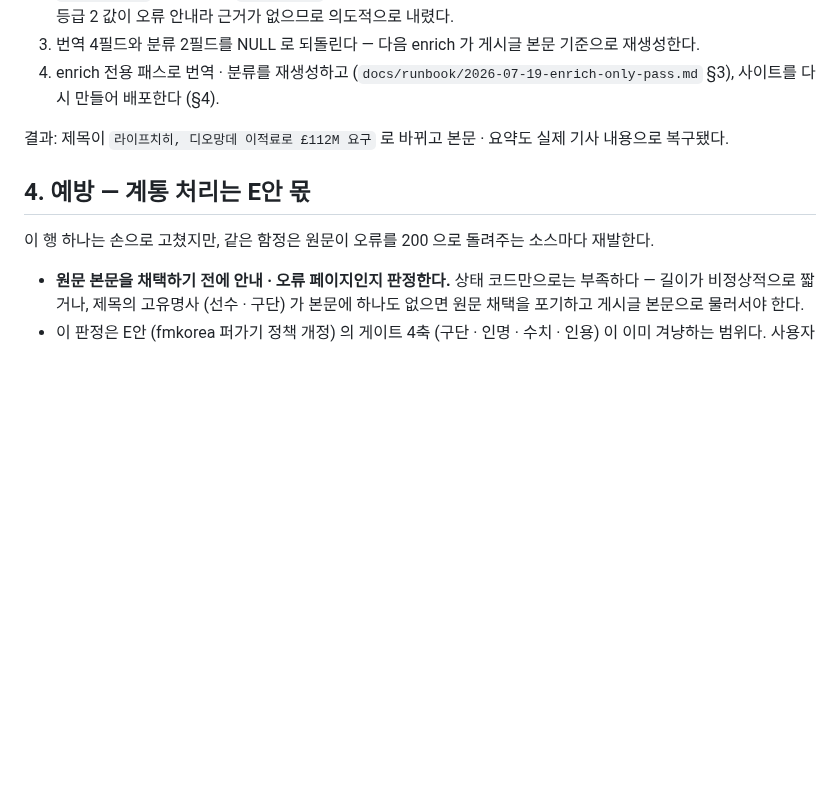
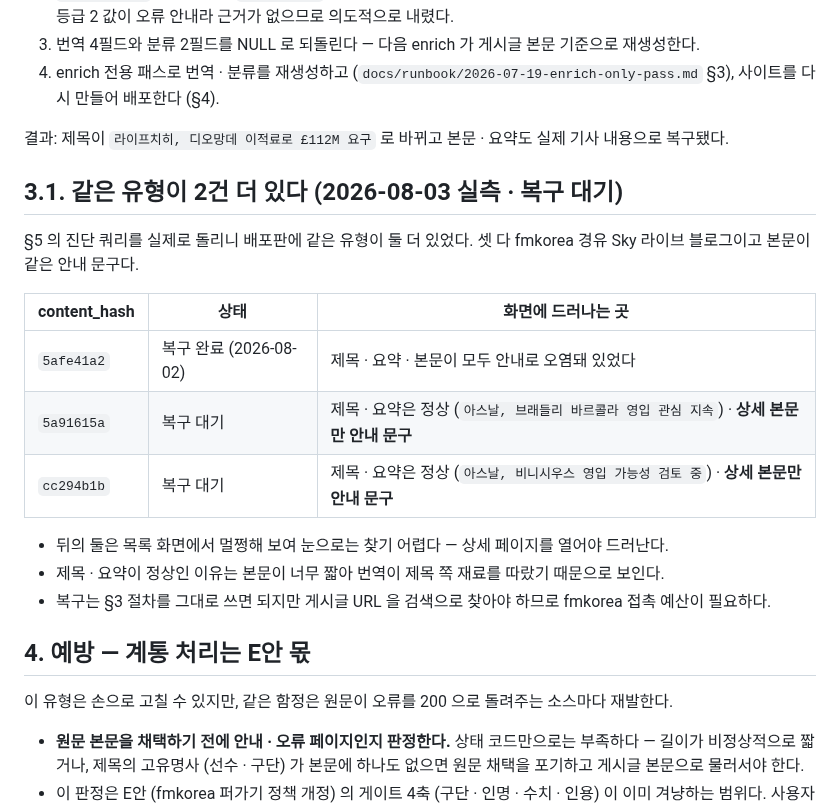
Before and after one commit to benidjor/bullet-in, a Markdown page: docs/troubleshooting/2026-08-02-origin-error-page-stored-as-body.md, the part around the change. GitHub-like rendering; blank space fills up the shorter version.

```diff
--- a/docs/troubleshooting/2026-08-02-origin-error-page-stored-as-body.md
+++ b/docs/troubleshooting/2026-08-02-origin-error-page-stored-as-body.md
@@ -42,9 +42,24 @@ fmkorea 게시글 본문은 멀쩡했다 (920자 · 정상 이적 기사 · 퍼
 
 결과: 제목이 `라이프치히, 디오망데 이적료로 £112M 요구` 로 바뀌고 본문 · 요약도 실제 기사 내용으로 복구됐다.
 
+## 3.1. 같은 유형이 2건 더 있다 (2026-08-03 실측 · 복구 대기)
+
+§5 의 진단 쿼리를 실제로 돌리니 배포판에 같은 유형이 둘 더 있었다.
+셋 다 fmkorea 경유 Sky 라이브 블로그이고 본문이 같은 안내 문구다.
+
+| content_hash | 상태 | 화면에 드러나는 곳 |
+| --- | --- | --- |
+| `5afe41a2` | 복구 완료 (2026-08-02) | 제목 · 요약 · 본문이 모두 안내로 오염돼 있었다 |
+| `5a91615a` | 복구 대기 | 제목 · 요약은 정상 (`아스날, 브래들리 바르콜라 영입 관심 지속`) · **상세 본문만 안내 문구** |
+| `cc294b1b` | 복구 대기 | 제목 · 요약은 정상 (`아스날, 비니시우스 영입 가능성 검토 중`) · **상세 본문만 안내 문구** |
+
+- 뒤의 둘은 목록 화면에서 멀쩡해 보여 눈으로는 찾기 어렵다 — 상세 페이지를 열어야 드러난다.
+- 제목 · 요약이 정상인 이유는 본문이 너무 짧아 번역이 제목 쪽 재료를 따랐기 때문으로 보인다.
+- 복구는 §3 절차를 그대로 쓰면 되지만 게시글 URL 을 검색으로 찾아야 하므로 fmkorea 접촉 예산이 필요하다.
+
 ## 4. 예방 — 계통 처리는 E안 몫
 
-이 행 하나는 손으로 고쳤지만, 같은 함정은 원문이 오류를 200 으로 돌려주는 소스마다 재발한다.
+이 유형은 손으로 고칠 수 있지만, 같은 함정은 원문이 오류를 200 으로 돌려주는 소스마다 재발한다.
 
 - **원문 본문을 채택하기 전에 안내 · 오류 페이지인지 판정한다.**
 상태 코드만으로는 부족하다 — 길이가 비정상적으로 짧거나, 제목의 고유명사 (선수 · 구단) 가 본문에 하나도 없으면 원문 채택을 포기하고 게시글 본문으로 물러서야 한다.
```
Also changed, not shown: docs/conventions/2026-06-11-commit-pr-convention.md (+1 -0 lines), docs/troubleshooting/2026-08-03-push-after-squash-merge-is-lost.md (added, +59 -0 lines).
